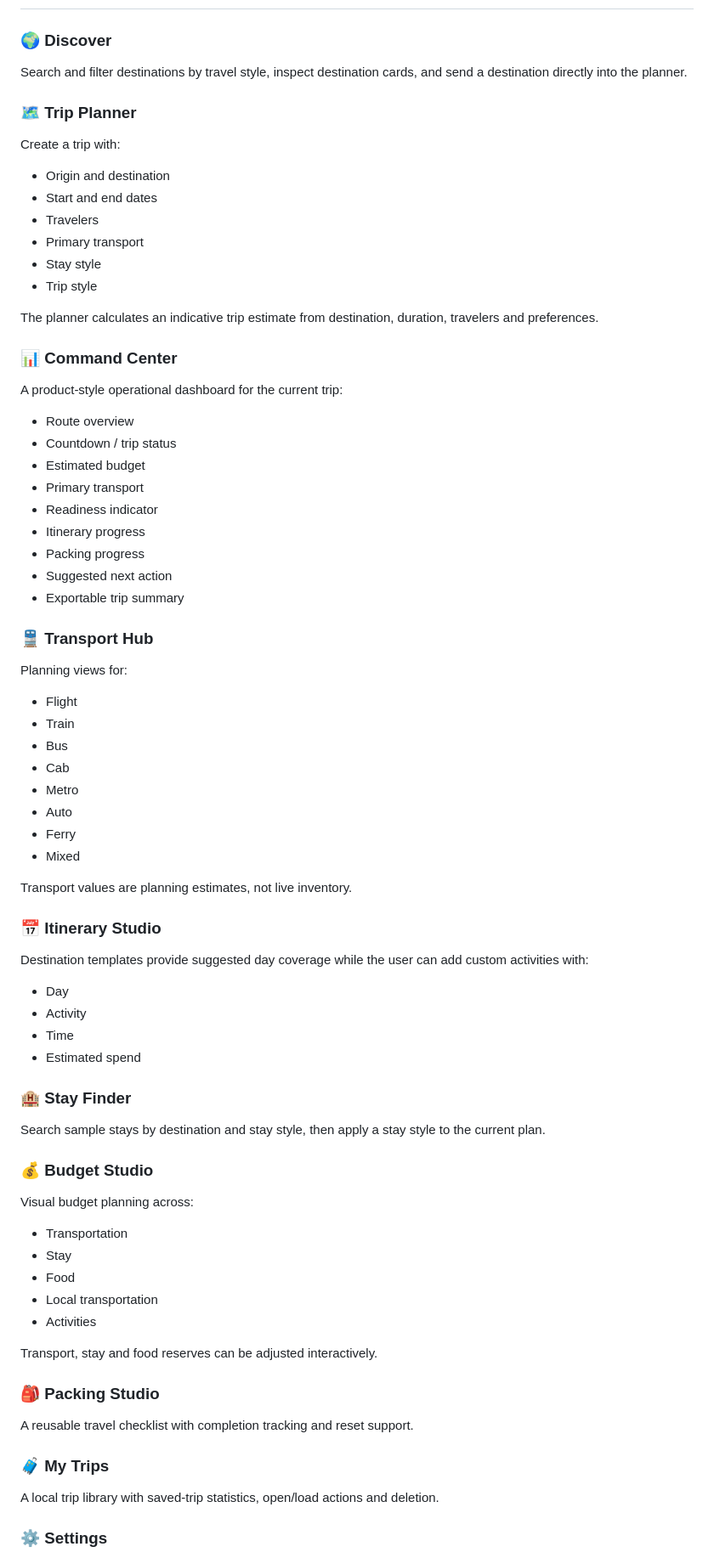
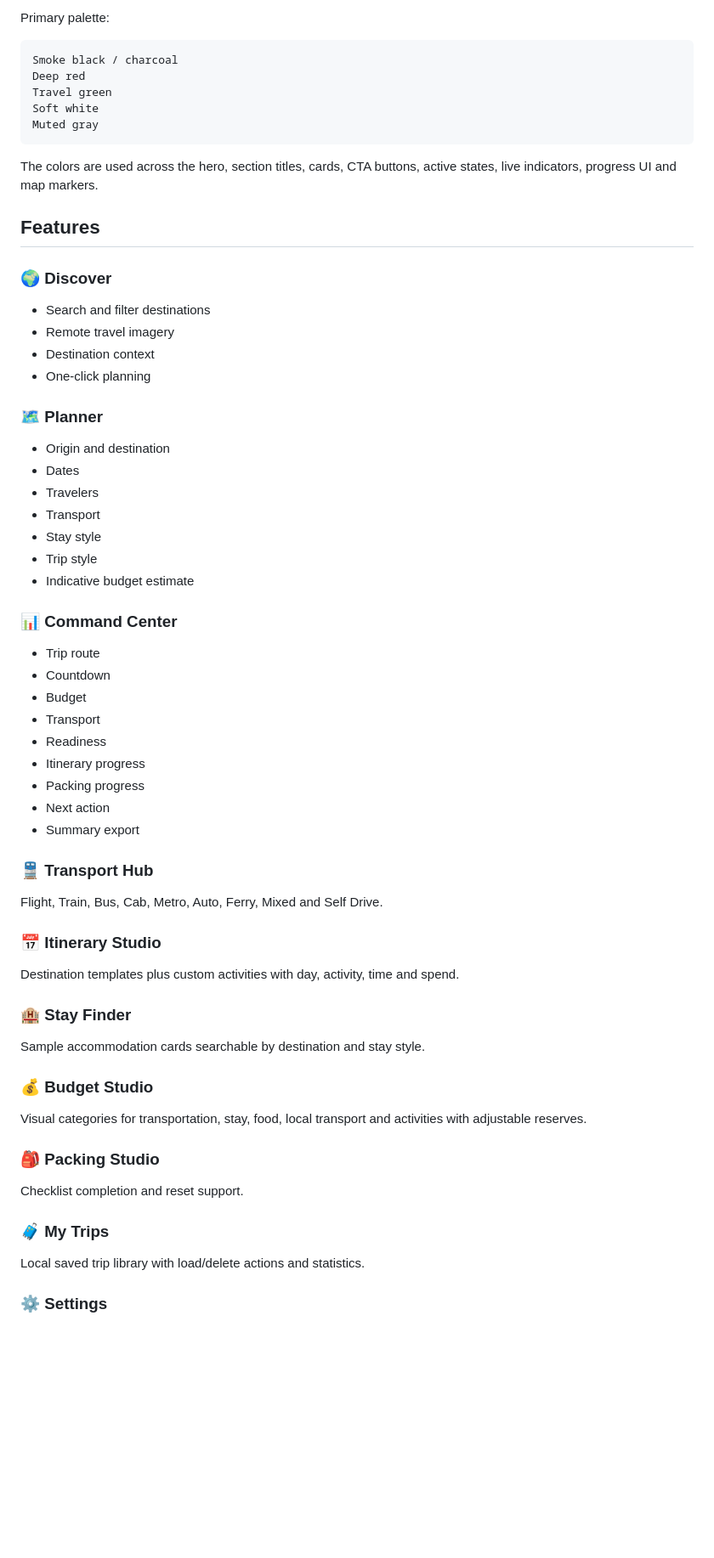
Before and after one commit to mahitech580/TripPilot-Travel-Planner, a Markdown page: README.md, the part around one of its changes. Shown at 85% size. Drawn GitHub-style; blank space fills up the shorter version.

```diff
--- a/README.md
+++ b/README.md
@@ -20,67 +69,59 @@ The current release is intentionally **static and local-first**. It requires no
+Primary palette:
+
+~~~text
+Smoke black / charcoal
+Deep red
+Travel green
+Soft white
+Muted gray
+~~~
+
+The colors are used across the hero, section titles, cards, CTA buttons, active states, live indicators, progress UI and map markers.
+
+## Features
 
 ### 🌍 Discover
-Search and filter destinations by travel style, inspect destination cards, and send a destination directly into the planner.
+- Search and filter destinations
+- Remote travel imagery
+- Destination context
+- One-click planning
 
-### 🗺️ Trip Planner
-Create a trip with:
+### 🗺️ Planner
 - Origin and destination
-- Start and end dates
+- Dates
 - Travelers
-- Primary transport
+- Transport
 - Stay style
 - Trip style
-
-The planner calculates an indicative trip estimate from destination, duration, travelers and preferences.
+- Indicative budget estimate
 
 ### 📊 Command Center
-A product-style operational dashboard for the current trip:
-- Route overview
-- Countdown / trip status
-- Estimated budget
-- Primary transport
-- Readiness indicator
+- Trip route
+- Countdown
+- Budget
+- Transport
+- Readiness
 - Itinerary progress
 - Packing progress
-- Suggested next action
-- Exportable trip summary
+- Next action
+- Summary export
 
 ### 🚆 Transport Hub
-Planning views for:
-- Flight
-- Train
-- Bus
-- Cab
-- Metro
-- Auto
-- Ferry
-- Mixed
-
-Transport values are planning estimates, not live inventory.
+Flight, Train, Bus, Cab, Metro, Auto, Ferry, Mixed and Self Drive.
 
 ### 📅 Itinerary Studio
-Destination templates provide suggested day coverage while the user can add custom activities with:
-- Day
-- Activity
-- Time
-- Estimated spend
+Destination templates plus custom activities with day, activity, time and spend.
 
 ### 🏨 Stay Finder
-Search sample stays by destination and stay style, then apply a stay style to the current plan.
+Sample accommodation cards searchable by destination and stay style.
 
 ### 💰 Budget Studio
-Visual budget planning across:
-- Transportation
-- Stay
-- Food
-- Local transportation
-- Activities
-
-Transport, stay and food reserves can be adjusted interactively.
+Visual categories for transportation, stay, food, local transport and activities with adjustable reserves.
 
 ### 🎒 Packing Studio
-A reusable travel checklist with completion tracking and reset support.
+Checklist completion and reset support.
 
 ### 🧳 My Trips
-A local trip library with saved-trip statistics, open/load actions and deletion.
+Local saved trip library with load/delete actions and statistics.
 
 ### ⚙️ Settings
```
Also changed, not shown: other parts of README.md (+131 -144 lines).
